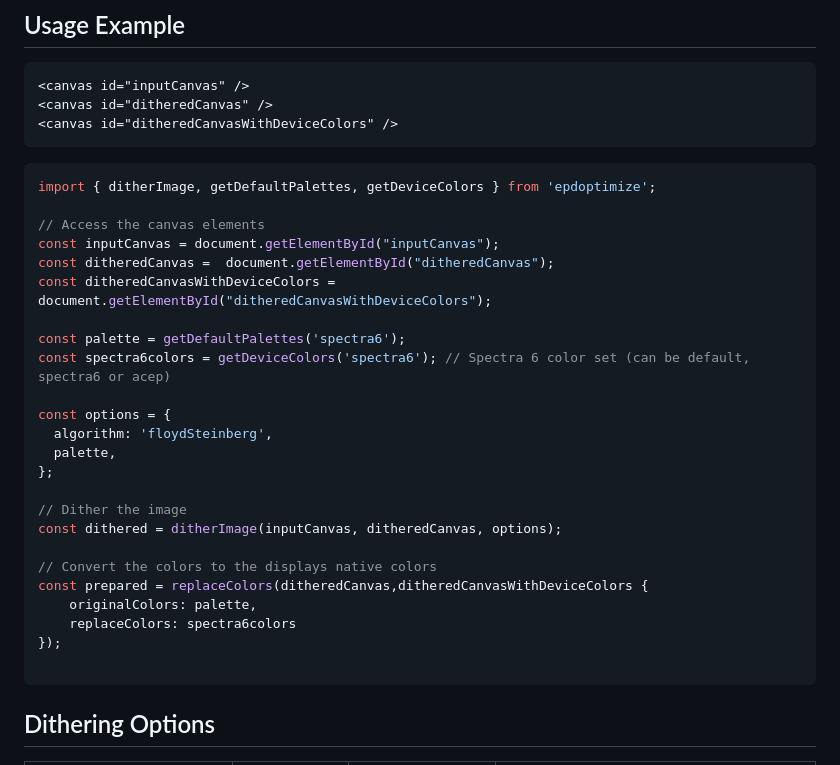
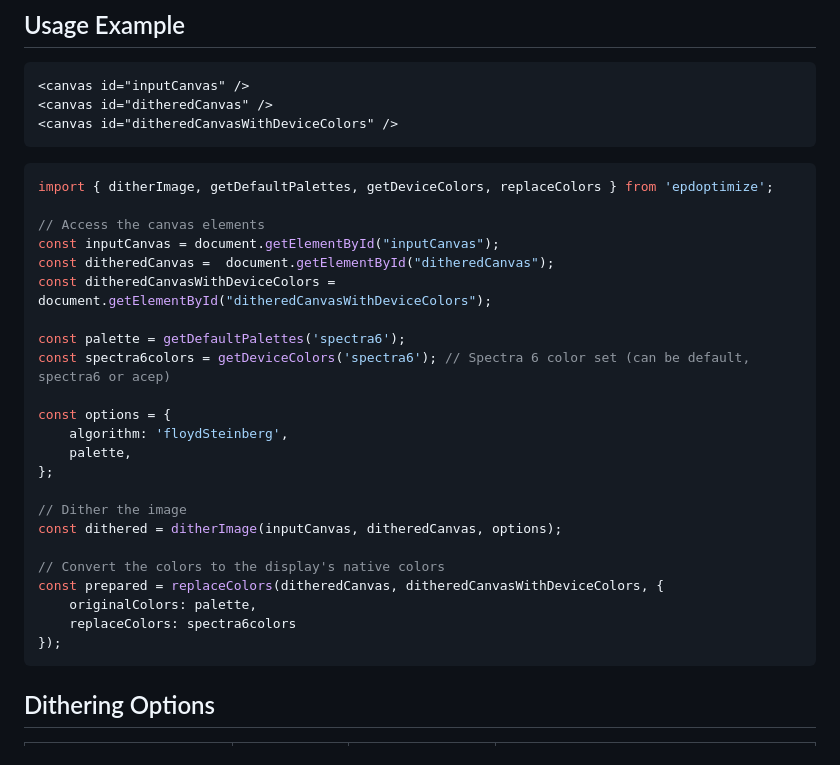
Before and after one commit to Utzel-Butzel/epdoptimize, a Markdown page: README.md, the part around the change. GitHub-like rendering.

Commit message:
docs: fix example code

````diff
--- a/README.md
+++ b/README.md
@@ -47,7 +47,7 @@ npm install epdoptimize
 ```
 
 ```js
-import { ditherImage, getDefaultPalettes, getDeviceColors } from 'epdoptimize';
+import { ditherImage, getDefaultPalettes, getDeviceColors, replaceColors } from 'epdoptimize';
 
 // Access the canvas elements
 const inputCanvas = document.getElementById("inputCanvas");
@@ -58,19 +58,18 @@ const palette = getDefaultPalettes('spectra6');
 const spectra6colors = getDeviceColors('spectra6'); // Spectra 6 color set (can be default, spectra6 or acep)
 
 const options = {
-  algorithm: 'floydSteinberg',
-  palette,
+    algorithm: 'floydSteinberg',
+    palette,
 };
 
 // Dither the image
 const dithered = ditherImage(inputCanvas, ditheredCanvas, options);
 
-// Convert the colors to the displays native colors
-const prepared = replaceColors(ditheredCanvas,ditheredCanvasWithDeviceColors {
+// Convert the colors to the display's native colors
+const prepared = replaceColors(ditheredCanvas, ditheredCanvasWithDeviceColors, {
     originalColors: palette,
     replaceColors: spectra6colors
 });
-
 ```
 
 ## Dithering Options
````
